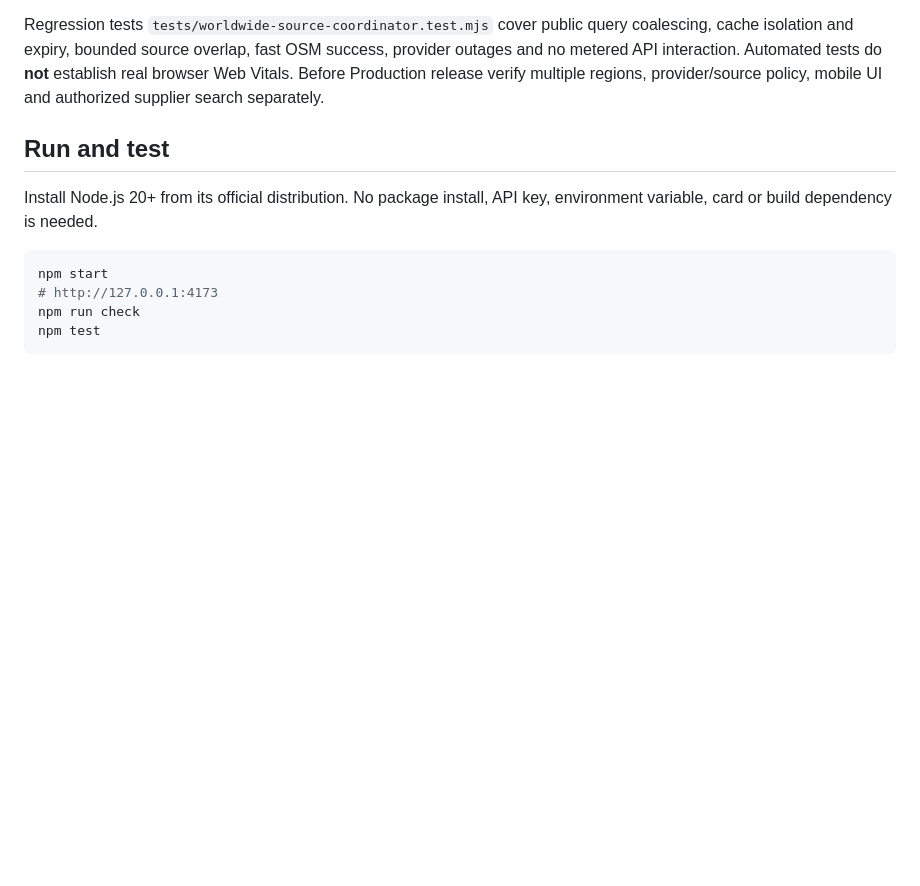
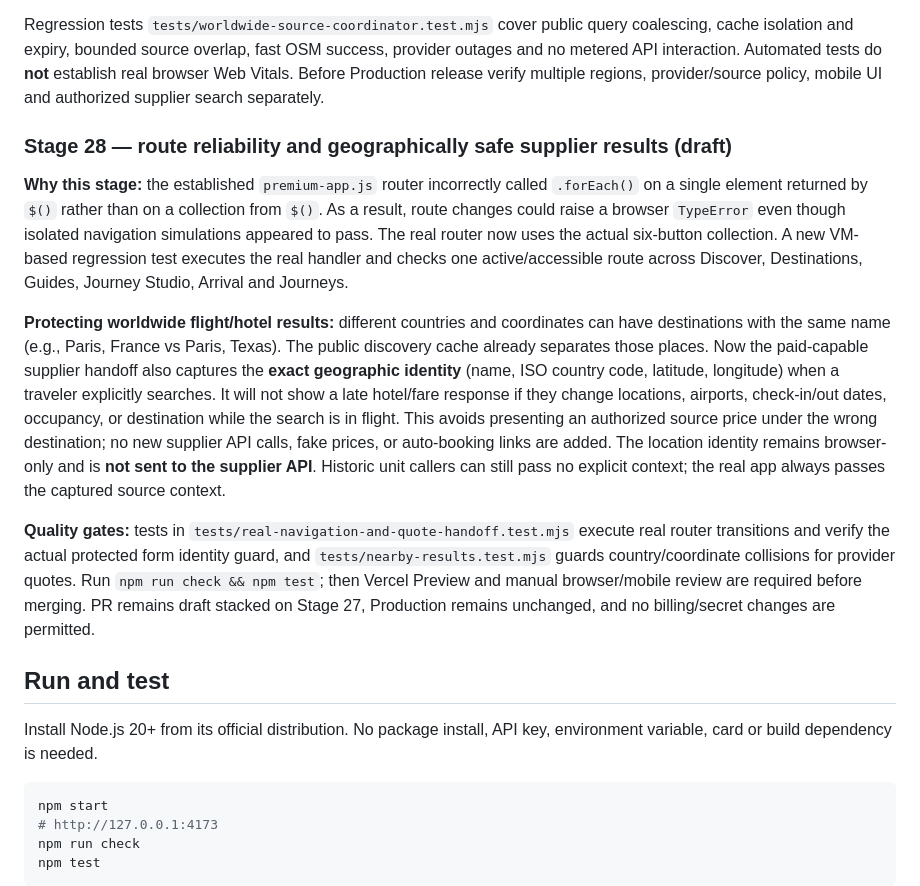
Before and after one commit to teldigi5-wq/wayfarer-world-travel, a Markdown page: README.md, the part around the change. Drawn GitHub-style; blank space fills up the shorter version.

Commit message:
docs(stage28): document core nav crash repair and geographic quote security

```diff
--- a/README.md
+++ b/README.md
@@ -335,6 +335,14 @@ The destination research service now coordinates only **public, source-backed**
 
 Regression tests `tests/worldwide-source-coordinator.test.mjs` cover public query coalescing, cache isolation and expiry, bounded source overlap, fast OSM success, provider outages and no metered API interaction. Automated tests do **not** establish real browser Web Vitals. Before Production release verify multiple regions, provider/source policy, mobile UI and authorized supplier search separately.
 
+### Stage 28 — route reliability and geographically safe supplier results (draft)
+
+**Why this stage:** the established `premium-app.js` router incorrectly called `.forEach()` on a single element returned by `$()` rather than on a collection from `$()`. As a result, route changes could raise a browser `TypeError` even though isolated navigation simulations appeared to pass. The real router now uses the actual six-button collection. A new VM-based regression test executes the real handler and checks one active/accessible route across Discover, Destinations, Guides, Journey Studio, Arrival and Journeys.
+
+**Protecting worldwide flight/hotel results:** different countries and coordinates can have destinations with the same name (e.g., Paris, France vs Paris, Texas). The public discovery cache already separates those places. Now the paid-capable supplier handoff also captures the **exact geographic identity** (name, ISO country code, latitude, longitude) when a traveler explicitly searches. It will not show a late hotel/fare response if they change locations, airports, check-in/out dates, occupancy, or destination while the search is in flight. This avoids presenting an authorized source price under the wrong destination; no new supplier API calls, fake prices, or auto-booking links are added. The location identity remains browser-only and is **not sent to the supplier API**. Historic unit callers can still pass no explicit context; the real app always passes the captured source context.
+
+**Quality gates:** tests in `tests/real-navigation-and-quote-handoff.test.mjs` execute real router transitions and verify the actual protected form identity guard, and `tests/nearby-results.test.mjs` guards country/coordinate collisions for provider quotes. Run `npm run check && npm test`; then Vercel Preview and manual browser/mobile review are required before merging. PR remains draft stacked on Stage 27, Production remains unchanged, and no billing/secret changes are permitted.
+
 ## Run and test
 
 Install Node.js 20+ from its official distribution. No package install, API key, environment variable, card or build dependency is needed.
```
